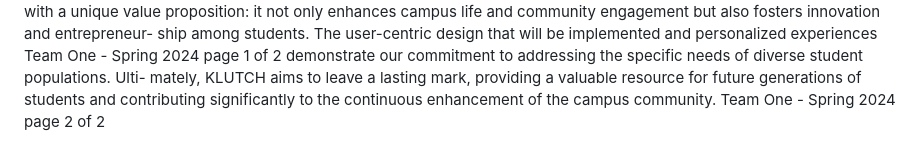
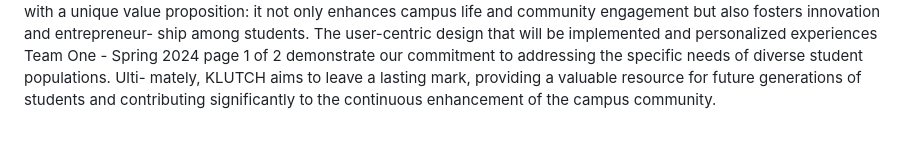
Before and after one commit to jenniferibe/KLUTCH_SeniorProjectSPRNG24, a Markdown page: README.md, the part around the change. Rendered like a GitHub page.

```diff
--- a/README.md
+++ b/README.md
@@ -32,4 +32,3 @@ Team One - Spring 2024 page 1 of 2
 demonstrate our commitment to addressing the specific needs of diverse student populations. Ulti-
 mately, KLUTCH aims to leave a lasting mark, providing a valuable resource for future generations of
 students and contributing significantly to the continuous enhancement of the campus community.
-Team One - Spring 2024 page 2 of 2
```
